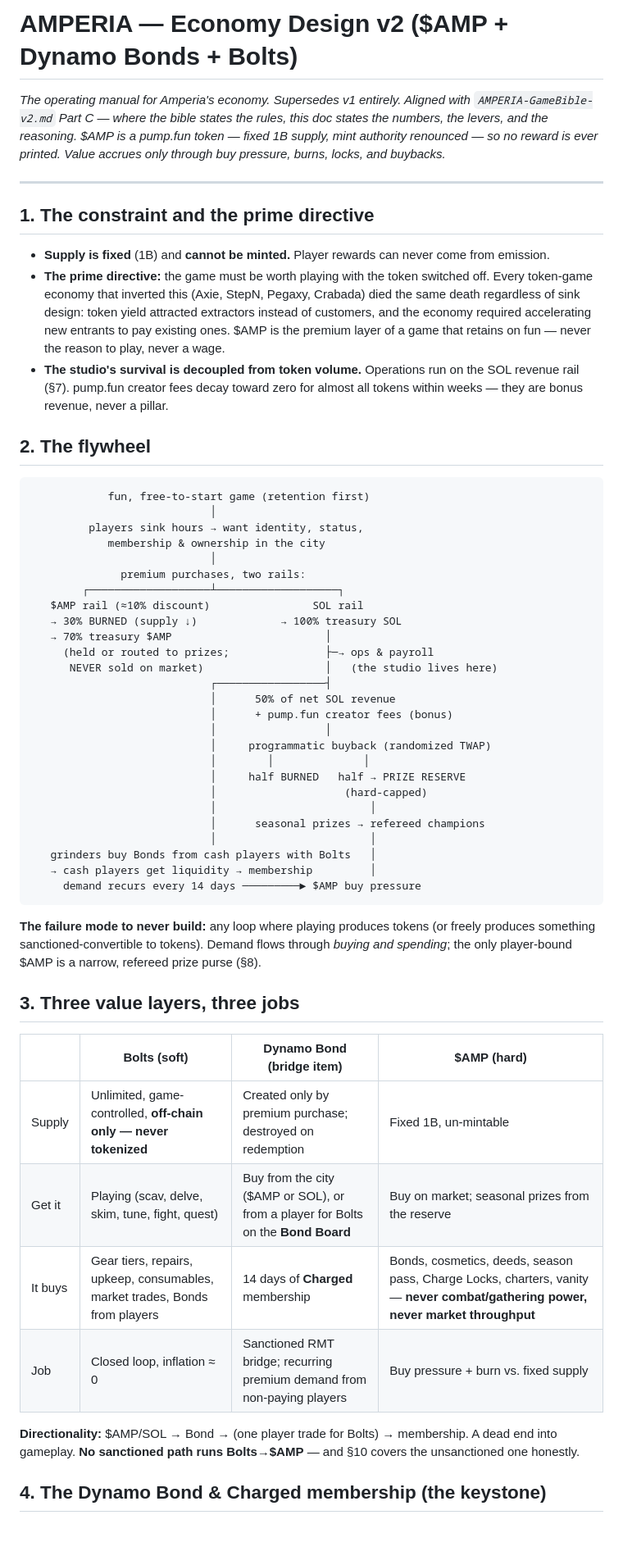
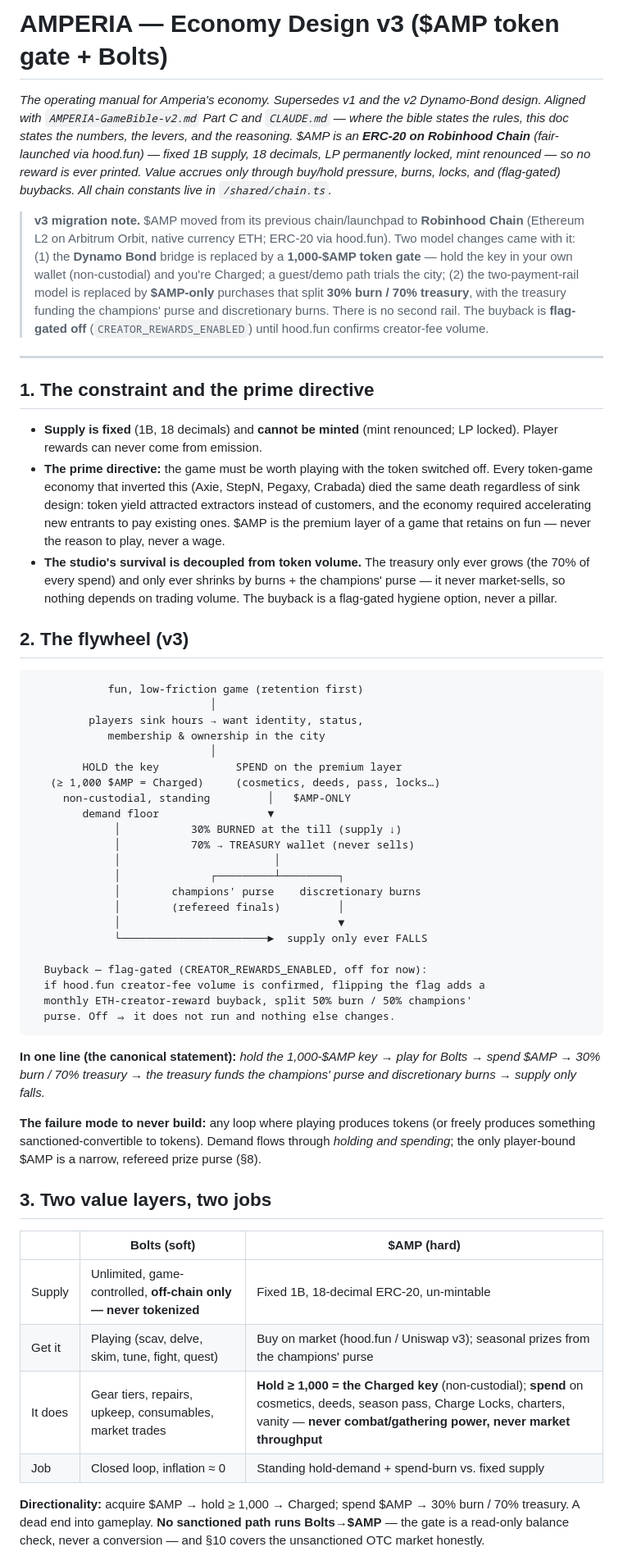
Before and after one commit to keycho/Amperia, a Markdown page: AMPERIA-EconomyDesign-v2.md, the part around one of its changes. Shown at 82% size. Rendered like a GitHub page; blank space fills up the shorter version.

````diff
--- a/AMPERIA-EconomyDesign-v2.md
+++ b/AMPERIA-EconomyDesign-v2.md
@@ -1,58 +1,56 @@
-# AMPERIA — Economy Design v2 ($AMP + Dynamo Bonds + Bolts)
+# AMPERIA — Economy Design v3 ($AMP token gate + Bolts)
 
-*The operating manual for Amperia's economy. Supersedes v1 entirely. Aligned with `AMPERIA-GameBible-v2.md` Part C — where the bible states the rules, this doc states the numbers, the levers, and the reasoning. $AMP is a pump.fun token — fixed 1B supply, mint authority renounced — so no reward is ever printed. Value accrues only through buy pressure, burns, locks, and buybacks.*
+*The operating manual for Amperia's economy. Supersedes v1 and the v2 Dynamo-Bond design. Aligned with `AMPERIA-GameBible-v2.md` Part C and `CLAUDE.md` — where the bible states the rules, this doc states the numbers, the levers, and the reasoning. $AMP is an **ERC-20 on Robinhood Chain** (fair-launched via hood.fun) — fixed 1B supply, 18 decimals, LP permanently locked, mint renounced — so no reward is ever printed. Value accrues only through buy/hold pressure, burns, locks, and (flag-gated) buybacks. All chain constants live in `/shared/chain.ts`.*
+
+> **v3 migration note.** $AMP moved from its previous chain/launchpad to **Robinhood Chain** (Ethereum L2 on Arbitrum Orbit, native currency ETH; ERC-20 via hood.fun). Two model changes came with it: (1) the **Dynamo Bond** bridge is replaced by a **1,000-$AMP token gate** — hold the key in your own wallet (non-custodial) and you're Charged; a guest/demo path trials the city; (2) the two-payment-rail model is replaced by **$AMP-only** purchases that split **30% burn / 70% treasury**, with the treasury funding the champions' purse and discretionary burns. There is no second rail. The buyback is **flag-gated off** (`CREATOR_REWARDS_ENABLED`) until hood.fun confirms creator-fee volume.
 
 ---
 
 ## 1. The constraint and the prime directive
 
-- **Supply is fixed** (1B) and **cannot be minted.** Player rewards can never come from emission.
+- **Supply is fixed** (1B, 18 decimals) and **cannot be minted** (mint renounced; LP locked). Player rewards can never come from emission.
 - **The prime directive:** the game must be worth playing with the token switched off. Every token-game economy that inverted this (Axie, StepN, Pegaxy, Crabada) died the same death regardless of sink design: token yield attracted extractors instead of customers, and the economy required accelerating new entrants to pay existing ones. $AMP is the premium layer of a game that retains on fun — never the reason to play, never a wage.
-- **The studio's survival is decoupled from token volume.** Operations run on the SOL revenue rail (§7). pump.fun creator fees decay toward zero for almost all tokens within weeks — they are bonus revenue, never a pillar.
+- **The studio's survival is decoupled from token volume.** The treasury only ever grows (the 70% of every spend) and only ever shrinks by burns + the champions' purse — it never market-sells, so nothing depends on trading volume. The buyback is a flag-gated hygiene option, never a pillar.
 
-## 2. The flywheel
+## 2. The flywheel (v3)
 
 ```
-            fun, free-to-start game (retention first)
+            fun, low-friction game (retention first)
                             │
          players sink hours → want identity, status,
             membership & ownership in the city
                             │
-              premium purchases, two rails:
-        ┌───────────────────┴───────────────────┐
-   $AMP rail (≈10% discount)                SOL rail
-   → 30% BURNED (supply ↓)             → 100% treasury SOL
-   → 70% treasury $AMP                        │
-     (held or routed to prizes;               ├─→ ops & payroll
-      NEVER sold on market)                   │   (the studio lives here)
-                            ┌─────────────────┤
-                            │      50% of net SOL revenue
-                            │      + pump.fun creator fees (bonus)
-                            │                 │
-                            │     programmatic buyback (randomized TWAP)
-                            │        │              │
-                            │     half BURNED   half → PRIZE RESERVE
-                            │                    (hard-capped)
-                            │                        │
-                            │      seasonal prizes → refereed champions
-                            │                        │
-   grinders buy Bonds from cash players with Bolts   │
-   → cash players get liquidity → membership         │
-     demand recurs every 14 days ─────────► $AMP buy pressure
+        HOLD the key            SPEND on the premium layer
+   (≥ 1,000 $AMP = Charged)     (cosmetics, deeds, pass, locks…)
+     non-custodial, standing         │   $AMP-ONLY
+        demand floor                 ▼
+             │           30% BURNED at the till (supply ↓)
+             │           70% → TREASURY wallet (never sells)
+             │                        │
+             │              ┌─────────┴─────────┐
+             │        champions' purse    discretionary burns
+             │        (refereed finals)         │
+             │                                  ▼
+             └───────────────────────►  supply only ever FALLS
+
+  Buyback — flag-gated (CREATOR_REWARDS_ENABLED, off for now):
+  if hood.fun creator-fee volume is confirmed, flipping the flag adds a
+  monthly ETH-creator-reward buyback, split 50% burn / 50% champions'
+  purse. Off ⇒ it does not run and nothing else changes.
 ```
 
-**The failure mode to never build:** any loop where playing produces tokens (or freely produces something sanctioned-convertible to tokens). Demand flows through *buying and spending*; the only player-bound $AMP is a narrow, refereed prize purse (§8).
+**In one line (the canonical statement):** *hold the 1,000-$AMP key → play for Bolts → spend $AMP → 30% burn / 70% treasury → the treasury funds the champions' purse and discretionary burns → supply only falls.*
 
-## 3. Three value layers, three jobs
+**The failure mode to never build:** any loop where playing produces tokens (or freely produces something sanctioned-convertible to tokens). Demand flows through *holding and spending*; the only player-bound $AMP is a narrow, refereed prize purse (§8).
 
-| | **Bolts** (soft) | **Dynamo Bond** (bridge item) | **$AMP** (hard) |
-|---|---|---|---|
-| Supply | Unlimited, game-controlled, **off-chain only — never tokenized** | Created only by premium purchase; destroyed on redemption | Fixed 1B, un-mintable |
-| Get it | Playing (scav, delve, skim, tune, fight, quest) | Buy from the city ($AMP or SOL), or from a player for Bolts on the **Bond Board** | Buy on market; seasonal prizes from the reserve |
-| It buys | Gear tiers, repairs, upkeep, consumables, market trades, Bonds from players | 14 days of **Charged** membership | Bonds, cosmetics, deeds, season pass, Charge Locks, charters, vanity — **never combat/gathering power, never market throughput** |
-| Job | Closed loop, inflation ≈ 0 | Sanctioned RMT bridge; recurring premium demand from non-paying players | Buy pressure + burn vs. fixed supply |
+## 3. Two value layers, two jobs
 
-**Directionality:** $AMP/SOL → Bond → (one player trade for Bolts) → membership. A dead end into gameplay. **No sanctioned path runs Bolts→$AMP** — and §10 covers the unsanctioned one honestly.
+| | **Bolts** (soft) | **$AMP** (hard) |
+|---|---|---|
+| Supply | Unlimited, game-controlled, **off-chain only — never tokenized** | Fixed 1B, 18-decimal ERC-20, un-mintable |
+| Get it | Playing (scav, delve, skim, tune, fight, quest) | Buy on market (hood.fun / Uniswap v3); seasonal prizes from the champions' purse |
+| It does | Gear tiers, repairs, upkeep, consumables, market trades | **Hold ≥ 1,000 = the Charged key** (non-custodial); **spend** on cosmetics, deeds, season pass, Charge Locks, charters, vanity — **never combat/gathering power, never market throughput** |
+| Job | Closed loop, inflation ≈ 0 | Standing hold-demand + spend-burn vs. fixed supply |
 
-## 4. The Dynamo Bond & Charged membership (the keystone)
+**Directionality:** acquire $AMP → hold ≥ 1,000 → Charged; spend $AMP → 30% burn / 70% treasury. A dead end into gameplay. **No sanctioned path runs Bolts→$AMP** — the gate is a read-only balance check, never a conversion — and §10 covers the unsanctioned OTC market honestly.
 
````
Also changed, not shown: other parts of AMPERIA-EconomyDesign-v2.md (+37 -37 lines), AMPERIA-GameBible-v2.md (+76 -78 lines), CLAUDE.md (+15 -15 lines).
